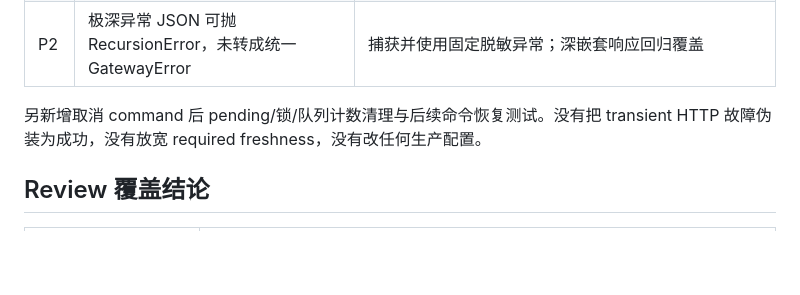
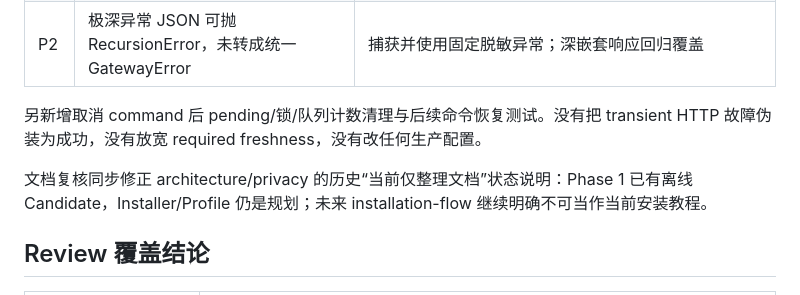
Before and after one commit to Doggiekong/nexhome-neighbor-edition, a Markdown page: docs/phase1-review-gate.md, the part around the change. Rendered like a GitHub page; blank space fills up the shorter version.

Commit message:
docs: reconcile architecture planning with reviewed candidate status

```diff
--- a/docs/phase1-review-gate.md
+++ b/docs/phase1-review-gate.md
@@ -13,6 +13,8 @@
 | P2 | 极深异常 JSON 可抛 RecursionError，未转成统一 GatewayError | 捕获并使用固定脱敏异常；深嵌套响应回归覆盖 |
 
 另新增取消 command 后 pending/锁/队列计数清理与后续命令恢复测试。没有把 transient HTTP 故障伪装为成功，没有放宽 required freshness，没有改任何生产配置。
+
+文档复核同步修正 architecture/privacy 的历史“当前仅整理文档”状态说明：Phase 1 已有离线 Candidate，Installer/Profile 仍是规划；未来 installation-flow 继续明确不可当作当前安装教程。
 
 ## Review 覆盖结论
 
```
Also changed, not shown: docs/architecture.md (+1 -1 lines), docs/privacy-and-safety.md (+1 -1 lines).
